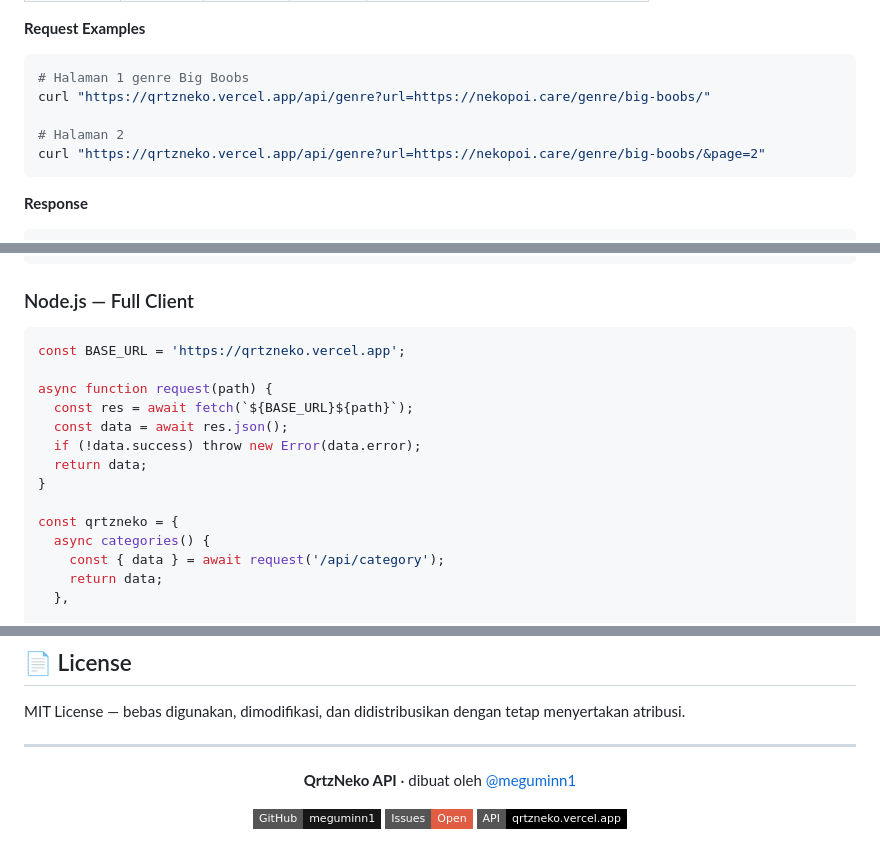
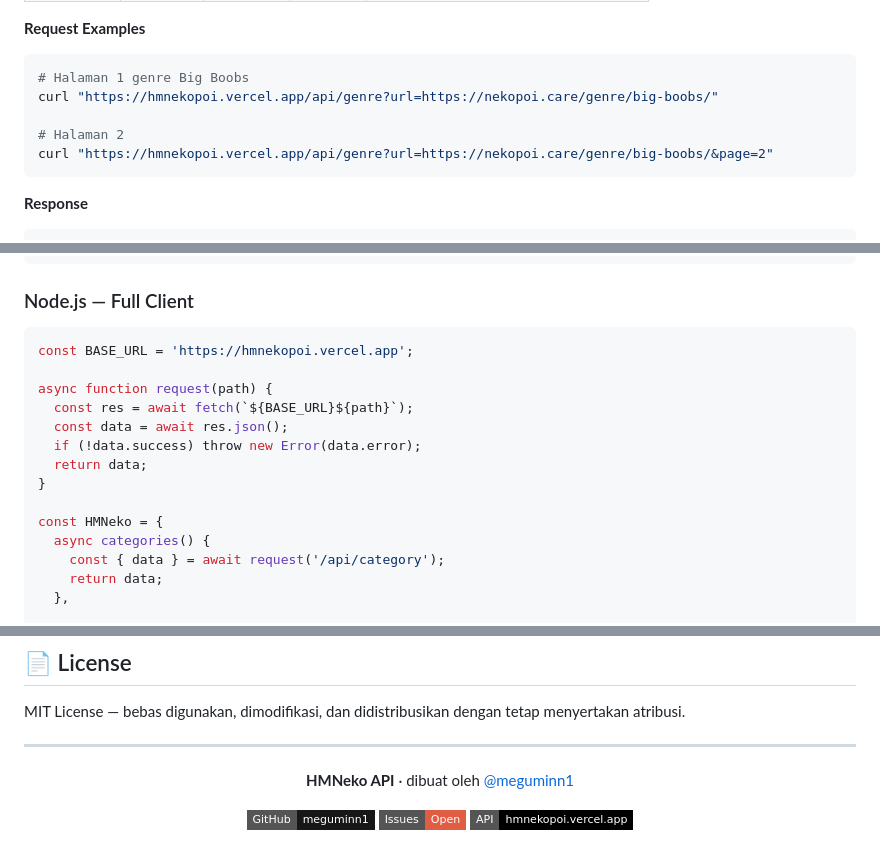
Before and after one commit to HaidarMahiru/nekocare, a Markdown page: README.md, 3 parts joined by grey strips. GitHub-like rendering; badges without logos.

````diff
--- a/README.md
+++ b/README.md
@@ -443,10 +443,10 @@ GET /api/genre?url={genreUrl}&[page]
 
 ```bash
 # Halaman 1 genre Big Boobs
-curl "https://qrtzneko.vercel.app/api/genre?url=https://nekopoi.care/genre/big-boobs/"
+curl "https://hmnekopoi.vercel.app/api/genre?url=https://nekopoi.care/genre/big-boobs/"
 
 # Halaman 2
-curl "https://qrtzneko.vercel.app/api/genre?url=https://nekopoi.care/genre/big-boobs/&page=2"
+curl "https://hmnekopoi.vercel.app/api/genre?url=https://nekopoi.care/genre/big-boobs/&page=2"
 ```
 
 **Response**
@@ -715,7 +715,7 @@ echo "🎉 Download selesai. File tersimpan di: $OUTPUT_DIR"
 ### Node.js — Full Client
 
 ```javascript
-const BASE_URL = 'https://qrtzneko.vercel.app';
+const BASE_URL = 'https://hmnekopoi.vercel.app';
 
 async function request(path) {
   const res = await fetch(`${BASE_URL}${path}`);
@@ -724,7 +724,7 @@ async function request(path) {
   return data;
 }
 
-const qrtzneko = {
+const HMNeko = {
   async categories() {
     const { data } = await request('/api/category');
     return data;
@@ -1054,10 +1054,10 @@ MIT License — bebas digunakan, dimodifikasi, dan didistribusikan dengan tetap
 
 <div align="center">
 
-**QrtzNeko API** · dibuat oleh [@meguminn1](https://github.com/meguminn1)
+**HMNeko API** · dibuat oleh [@meguminn1](https://github.com/meguminn1)
 
 [![GitHub](https://img.shields.io/badge/GitHub-meguminn1-181717?style=flat-square&logo=github)](https://github.com/meguminn1/nekopoi-scrapper)
 [![Issues](https://img.shields.io/badge/Issues-Open-red?style=flat-square&logo=github)](https://github.com/meguminn1/nekopoi-scrapper/issues)
-[![Live API](https://img.shields.io/badge/API-qrtzneko.vercel.app-000?style=flat-square&logo=vercel)](https://qrtzneko.vercel.app)
+[![Live API](https://img.shields.io/badge/API-hmnekopoi.vercel.app-000?style=flat-square&logo=vercel)](https://hmnekopoi.vercel.app)
 
 </div>
````
Also changed, not shown: other parts of README.md (+38 -38 lines).
